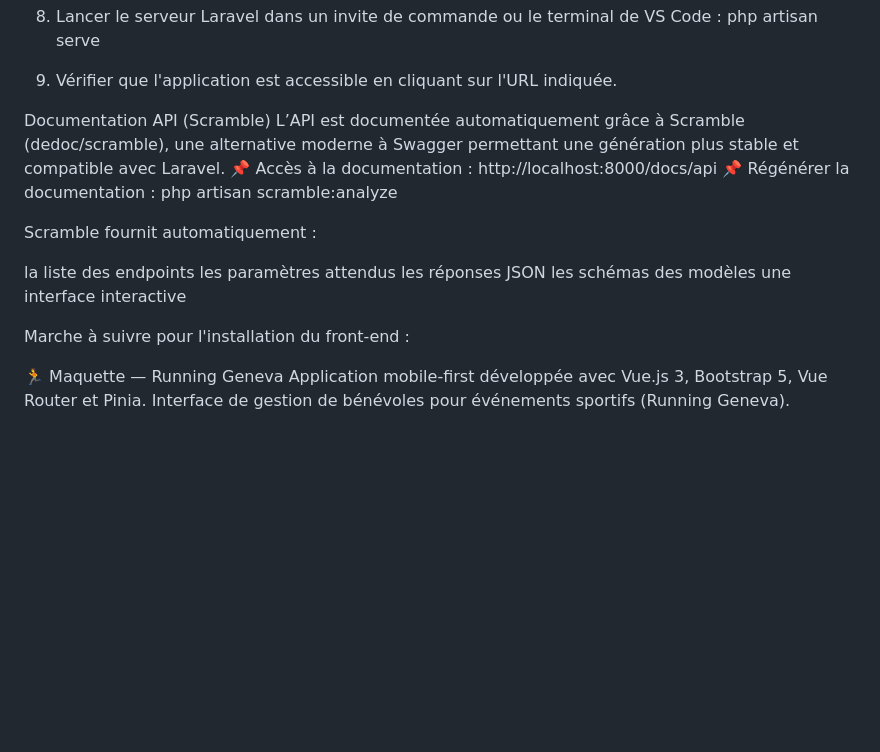
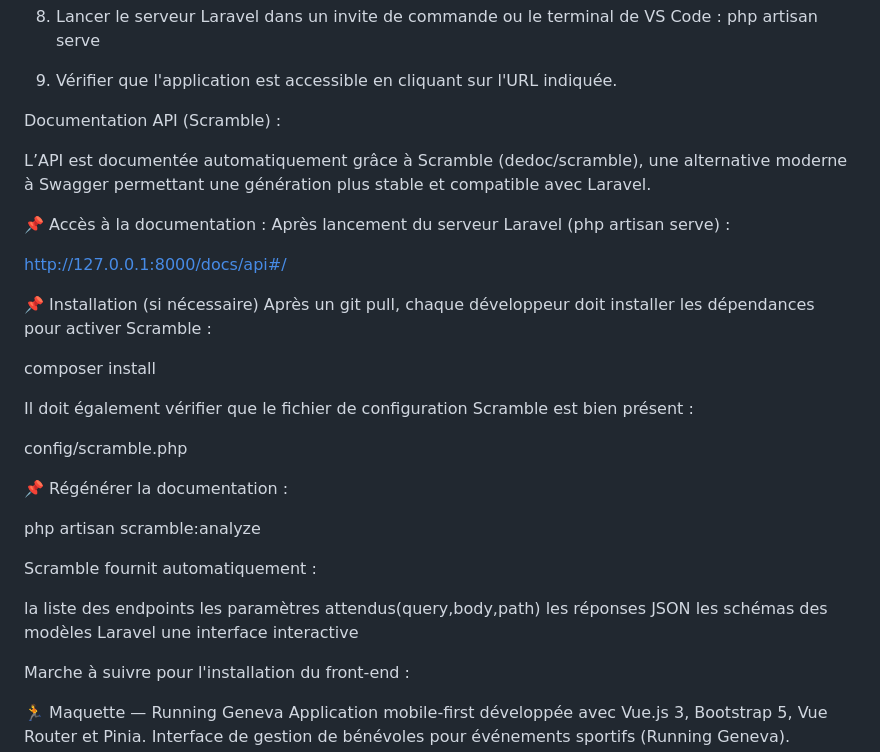
Before and after one commit to Dayanna-98/BeneRun, a Markdown page: README.md, the part around the change. GitHub-like rendering; blank space fills up the shorter version.

Commit message:
Mise à jour du README : ajout de la documentation API Scramble

```diff
--- a/README.md
+++ b/README.md
@@ -44,19 +44,40 @@ Avant toute chose, pour l'installation et l'utilisation du projet il est nécess
 
 9. Vérifier que l'application est accessible en cliquant sur l'URL indiquée.
 
-Documentation API (Scramble)
+Documentation API (Scramble) :
+
+
 L’API est documentée automatiquement grâce à Scramble (dedoc/scramble), une alternative moderne à Swagger permettant une génération plus stable et compatible avec Laravel.
+
+
 📌 Accès à la documentation :
-http://localhost:8000/docs/api
+Après lancement du serveur Laravel (php artisan serve) :
+
+http://127.0.0.1:8000/docs/api#/
+
+
+📌 Installation (si nécessaire)
+Après un git pull, chaque développeur doit installer les dépendances pour activer Scramble :
+
+composer install
+
+
+Il doit également vérifier que le fichier de configuration Scramble est bien présent :
+
+config/scramble.php
+
+
 📌 Régénérer la documentation :
+
 php artisan scramble:analyze
+
 
 Scramble fournit automatiquement :
 
 la liste des endpoints
-les paramètres attendus
+les paramètres attendus(query,body,path)
 les réponses JSON
-les schémas des modèles
+les schémas des modèles Laravel
 une interface interactive
 
 
```
